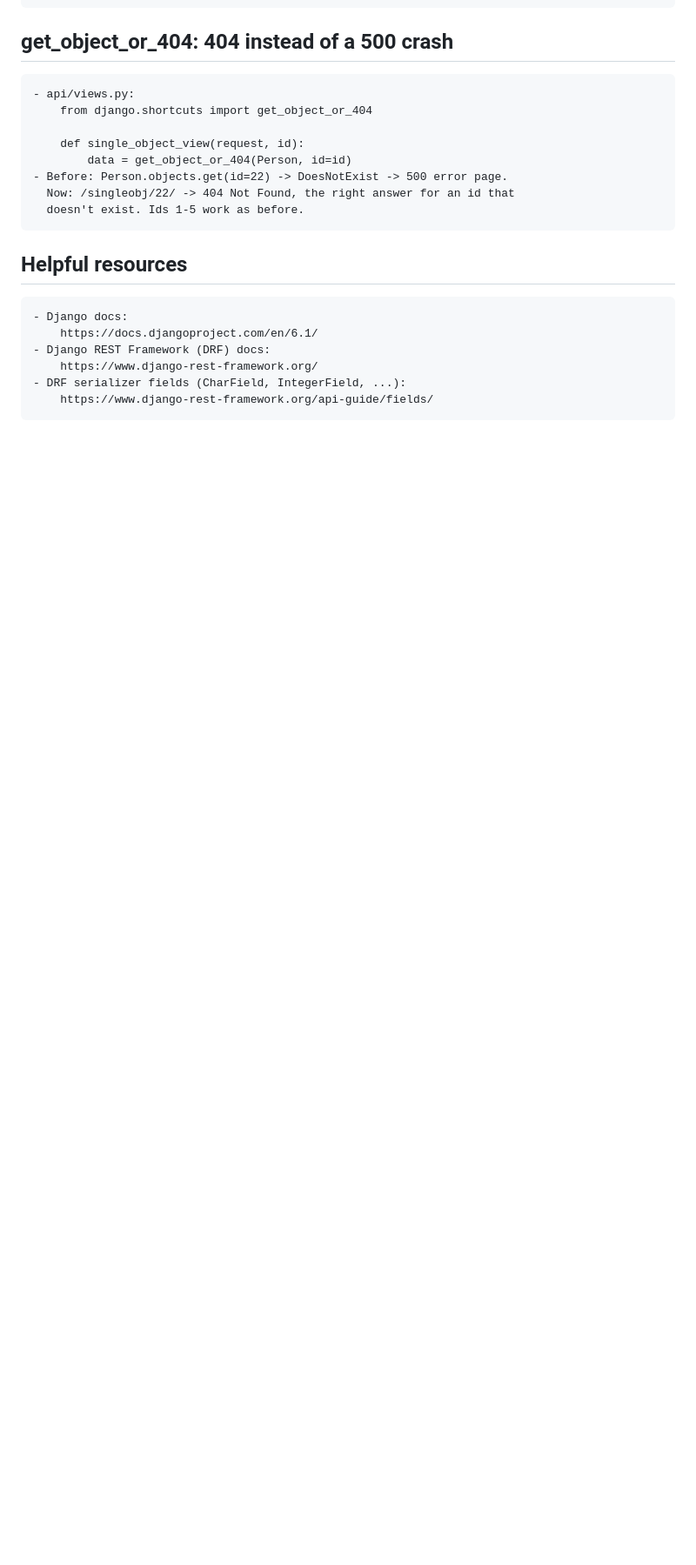
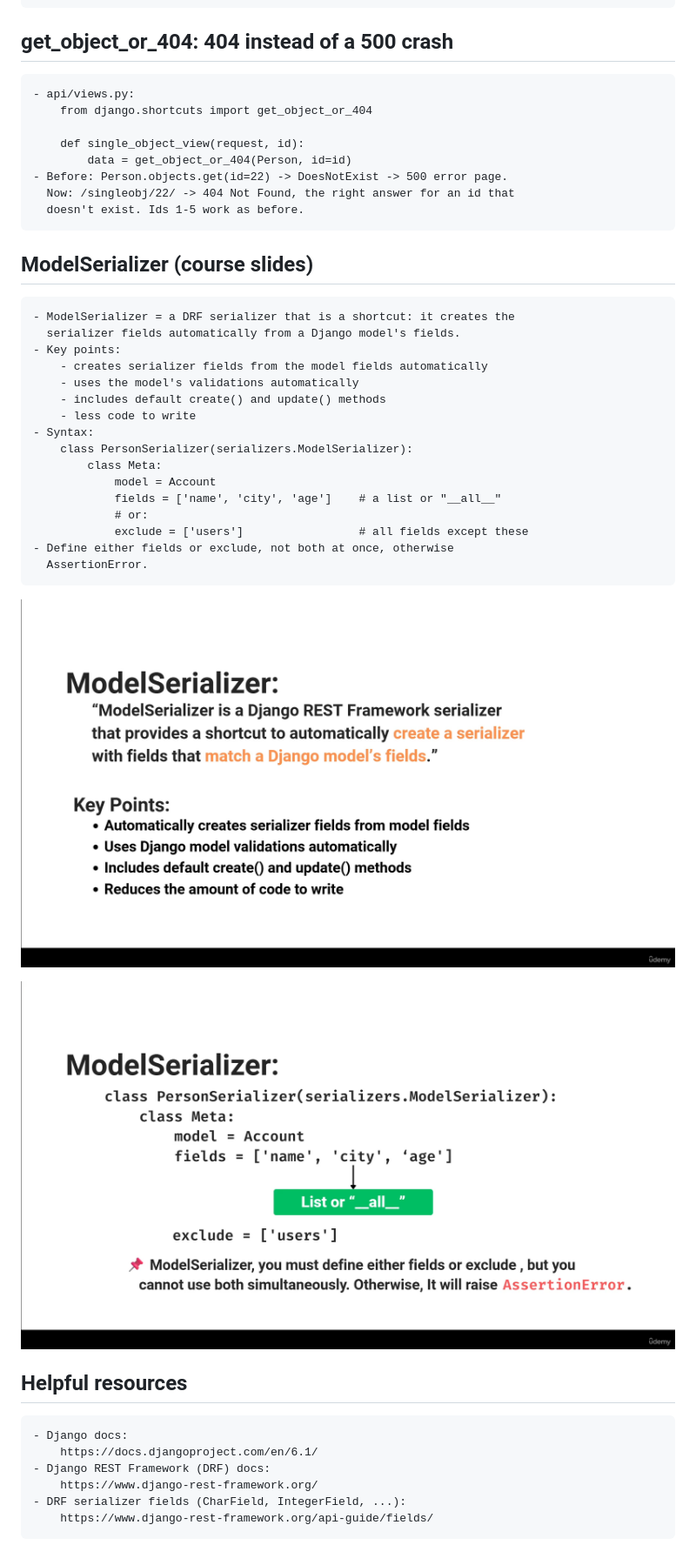
Before and after one commit to sachincmanjrekar/django_complete, a Markdown page: peoplehub/LEARNING_LOG.md, the part around the change. Shown at 87% size. Rendered like a GitHub page; pictures changed too: peoplehub/screenshots/modelserializer-meta-slide.png (added), peoplehub/screenshots/modelserializer-slide.png (added); blank space fills up the shorter version.

Commit message:
Log the ModelSerializer slides
Co-Authored-By: Claude Opus 5.5 <noreply@anthropic.com>

```diff
--- a/peoplehub/LEARNING_LOG.md
+++ b/peoplehub/LEARNING_LOG.md
@@ -441,6 +441,29 @@
       Now: /singleobj/22/ -> 404 Not Found, the right answer for an id that
       doesn't exist. Ids 1-5 work as before.
 
+## ModelSerializer (course slides)
+
+    - ModelSerializer = a DRF serializer that is a shortcut: it creates the
+      serializer fields automatically from a Django model's fields.
+    - Key points:
+        - creates serializer fields from the model fields automatically
+        - uses the model's validations automatically
+        - includes default create() and update() methods
+        - less code to write
+    - Syntax:
+        class PersonSerializer(serializers.ModelSerializer):
+            class Meta:
+                model = Account
+                fields = ['name', 'city', 'age']    # a list or "__all__"
+                # or:
+                exclude = ['users']                 # all fields except these
+    - Define either fields or exclude, not both at once, otherwise
+      AssertionError.
+
+![Slide: ModelSerializer, key points](screenshots/modelserializer-slide.png)
+
+![Slide: ModelSerializer, class Meta with fields / exclude](screenshots/modelserializer-meta-slide.png)
+
 ## Helpful resources
 
     - Django docs:
```
